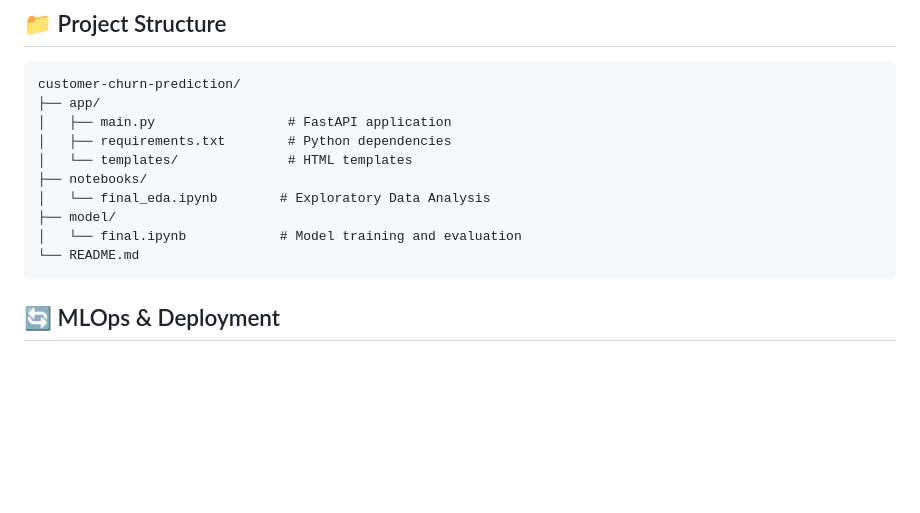
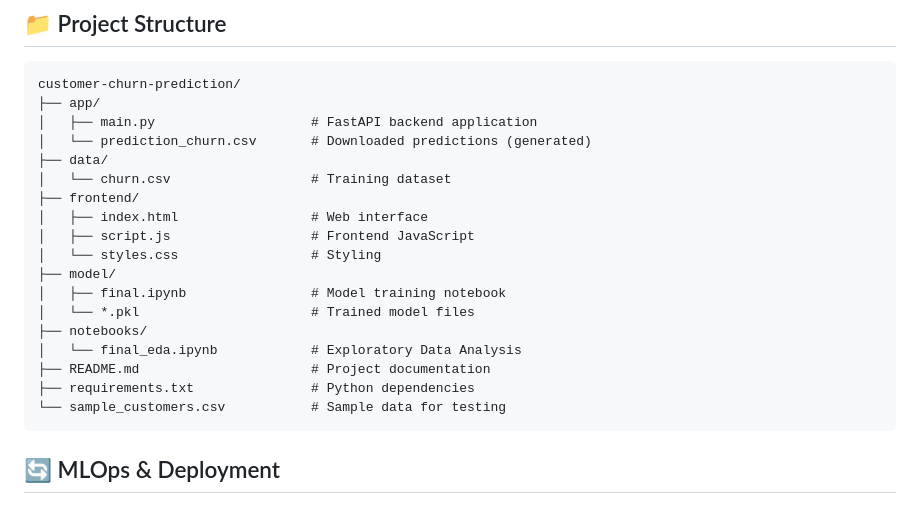
Before and after one commit to Mubhin77/customer-churn-prediction, a Markdown page: README.md, the part around the change. Drawn GitHub-style; blank space fills up the shorter version.

Commit message:
Readme final

````diff
--- a/README.md
+++ b/README.md
@@ -143,14 +143,22 @@ The application will be available at `http://localhost:8000`
 ```
 customer-churn-prediction/
 ├── app/
-│   ├── main.py                 # FastAPI application
-│   ├── requirements.txt        # Python dependencies
-│   └── templates/              # HTML templates
+│   ├── main.py                    # FastAPI backend application
+│   └── prediction_churn.csv       # Downloaded predictions (generated)
+├── data/
+│   └── churn.csv                  # Training dataset
+├── frontend/
+│   ├── index.html                 # Web interface
+│   ├── script.js                  # Frontend JavaScript
+│   └── styles.css                 # Styling
+├── model/
+│   ├── final.ipynb                # Model training notebook
+│   └── *.pkl                      # Trained model files
 ├── notebooks/
-│   └── final_eda.ipynb        # Exploratory Data Analysis
-├── model/
-│   └── final.ipynb            # Model training and evaluation
-└── README.md
+│   └── final_eda.ipynb            # Exploratory Data Analysis
+├── README.md                      # Project documentation
+├── requirements.txt               # Python dependencies
+└── sample_customers.csv           # Sample data for testing
 ```
 
 ## 🔄 MLOps & Deployment
````
